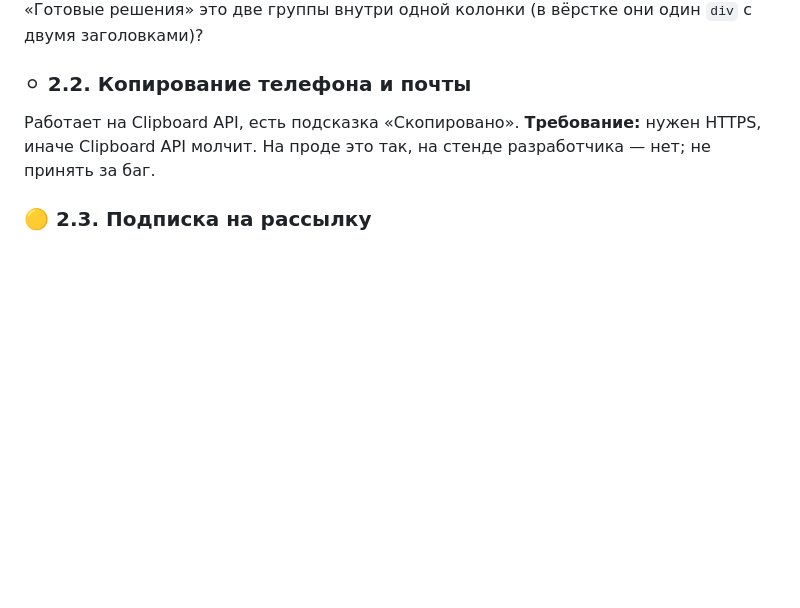
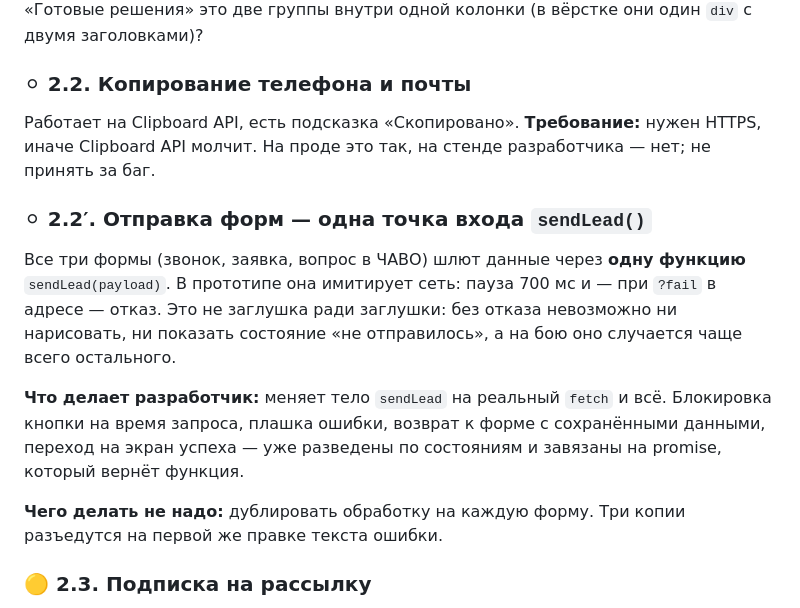
Before and after one commit to omarmardanov/mdmprint-catalog, a Markdown page: docs/DEV_WALKTHROUGH.md, the part around the change. Rendered like a GitHub page; blank space fills up the shorter version.

```diff
--- a/docs/DEV_WALKTHROUGH.md
+++ b/docs/DEV_WALKTHROUGH.md
@@ -116,6 +116,20 @@
 Работает на Clipboard API, есть подсказка «Скопировано». **Требование:** нужен HTTPS, иначе Clipboard
 API молчит. На проде это так, на стенде разработчика — нет; не принять за баг.
 
+### ⚪ 2.2′. Отправка форм — одна точка входа `sendLead()`
+
+Все три формы (звонок, заявка, вопрос в ЧАВО) шлют данные через **одну функцию** `sendLead(payload)`.
+В прототипе она имитирует сеть: пауза 700 мс и — при `?fail` в адресе — отказ. Это не заглушка ради
+заглушки: без отказа невозможно ни нарисовать, ни показать состояние «не отправилось», а на бою оно
+случается чаще всего остального.
+
+**Что делает разработчик:** меняет тело `sendLead` на реальный `fetch` и всё. Блокировка кнопки на
+время запроса, плашка ошибки, возврат к форме с сохранёнными данными, переход на экран успеха —
+уже разведены по состояниям и завязаны на promise, который вернёт функция.
+
+**Чего делать не надо:** дублировать обработку на каждую форму. Три копии разъедутся на первой же
+правке текста ошибки.
+
 ### 🟡 2.3. Подписка на рассылку
 
 Форма есть, приёмника нет. **Вопрос:** куда шлём — Unisender, Mailchimp, ХП? Согласие на рассылку —
```
Also changed, not shown: docs/CMS_FIELDS.md (+20 -0 lines), docs/HANDOFF.md (+2 -1 lines).
